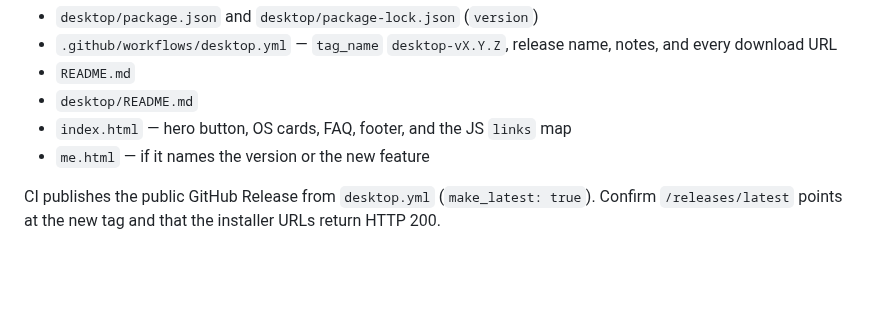
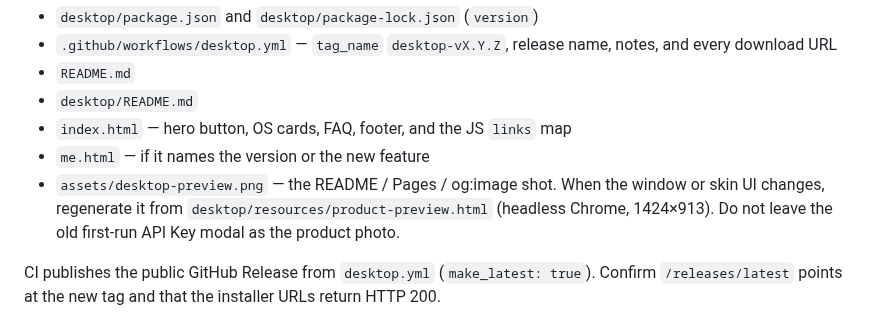
Before and after one commit to zhuquan7237/zhuquan7237.github.io, a Markdown page: AGENTS.md, the part around the change. Rendered like a GitHub page; blank space fills up the shorter version.

```diff
--- a/AGENTS.md
+++ b/AGENTS.md
@@ -18,6 +18,7 @@ Bump or rewrite all of these together:
 - `desktop/README.md`
 - `index.html` — hero button, OS cards, FAQ, footer, and the JS `links` map
 - `me.html` — if it names the version or the new feature
+- `assets/desktop-preview.png` — the README / Pages / og:image shot. When the window or skin UI changes, regenerate it from `desktop/resources/product-preview.html` (headless Chrome, 1424×913). Do not leave the old first-run API Key modal as the product photo.
 
 CI publishes the public GitHub Release from `desktop.yml` (`make_latest: true`). Confirm `/releases/latest` points at the new tag and that the installer URLs return HTTP 200.
 
```
Also changed, not shown: README.md (+1 -1 lines), assets/desktop-preview.png, 2 other files.
